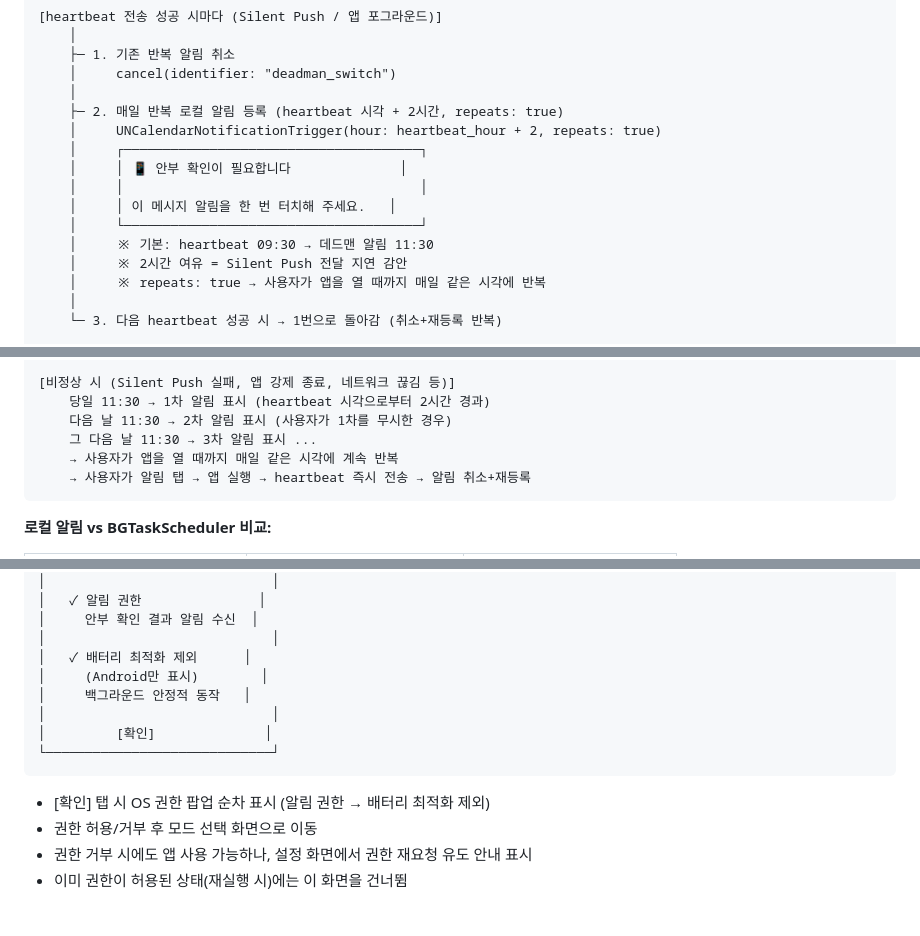
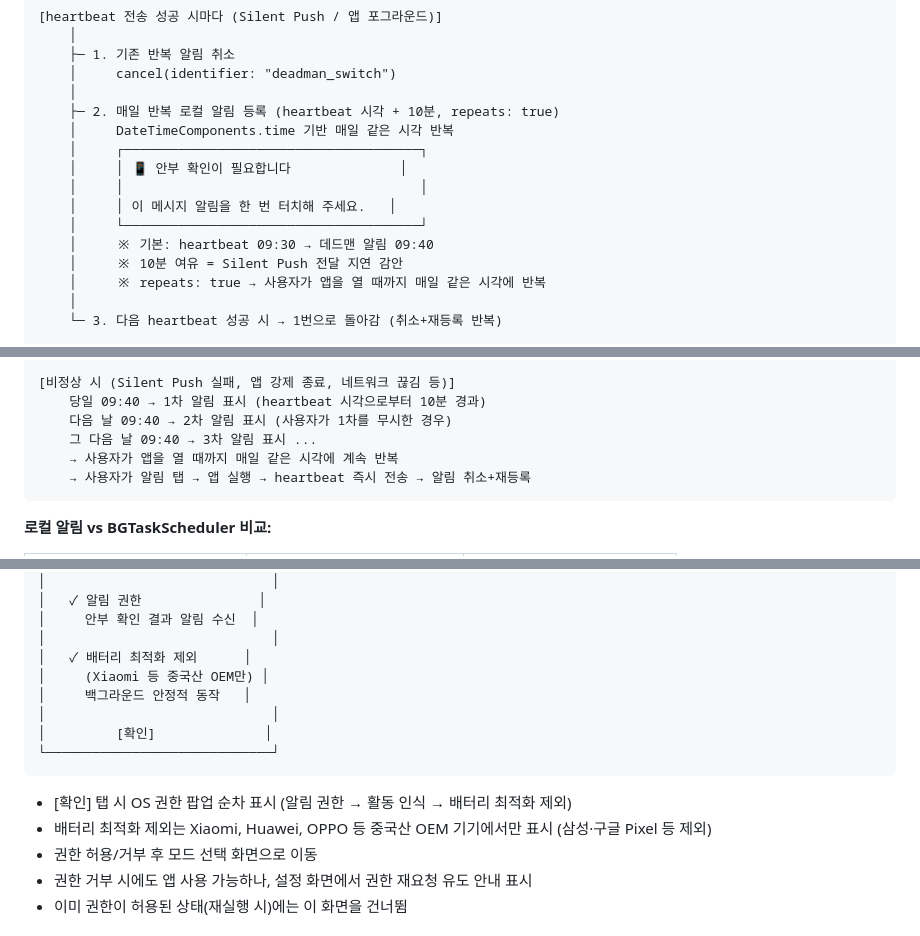
Before and after one commit to l10s18bok/kr.co.anbucheck, a Markdown page: .ref/PRD-FrontEnd.md, 3 parts joined by grey strips. GitHub-like rendering.

Commit message:
문서: PRD-FrontEnd.md 실제 구현 기준으로 업데이트
- 데드맨 스위치 알림 시각: heartbeat + 2시간 → + 10분으로 수정
- 배터리 최적화 제외: Android 전체 → Xiaomi 등 중국산 OEM만으로 수정
- 자정 정리 기준: KST 고정 → 보호자 로컬 타임존 기준으로 수정
- 시각 표시 KST 레이블 제거 (글로벌 타임존 적용)

Co-Authored-By: Claude Sonnet 4.6 <noreply@anthropic.com>

````diff
--- a/.ref/PRD-FrontEnd.md
+++ b/.ref/PRD-FrontEnd.md
@@ -205,15 +205,15 @@ iOS의 로컬 알림(`UNUserNotificationCenter`)은 **예약한 시간에 정확
     ├─ 1. 기존 반복 알림 취소
     │     cancel(identifier: "deadman_switch")
     │
-    ├─ 2. 매일 반복 로컬 알림 등록 (heartbeat 시각 + 2시간, repeats: true)
-    │     UNCalendarNotificationTrigger(hour: heartbeat_hour + 2, repeats: true)
+    ├─ 2. 매일 반복 로컬 알림 등록 (heartbeat 시각 + 10분, repeats: true)
+    │     DateTimeComponents.time 기반 매일 같은 시각 반복
     │     ┌──────────────────────────────────────┐
     │     │ 📱 안부 확인이 필요합니다              │
     │     │                                      │
     │     │ 이 메시지 알림을 한 번 터치해 주세요.   │
     │     └──────────────────────────────────────┘
-    │     ※ 기본: heartbeat 09:30 → 데드맨 알림 11:30
-    │     ※ 2시간 여유 = Silent Push 전달 지연 감안
+    │     ※ 기본: heartbeat 09:30 → 데드맨 알림 09:40
+    │     ※ 10분 여유 = Silent Push 전달 지연 감안
     │     ※ repeats: true → 사용자가 앱을 열 때까지 매일 같은 시각에 반복
     │
     └─ 3. 다음 heartbeat 성공 시 → 1번으로 돌아감 (취소+재등록 반복)
@@ -224,8 +224,8 @@ iOS의 로컬 알림(`UNUserNotificationCenter`)은 **예약한 시간에 정확
 
 [비정상 시 (Silent Push 실패, 앱 강제 종료, 네트워크 끊김 등)]
-    당일 11:30 → 1차 알림 표시 (heartbeat 시각으로부터 2시간 경과)
-    다음 날 11:30 → 2차 알림 표시 (사용자가 1차를 무시한 경우)
-    그 다음 날 11:30 → 3차 알림 표시 ...
+    당일 09:40 → 1차 알림 표시 (heartbeat 시각으로부터 10분 경과)
+    다음 날 09:40 → 2차 알림 표시 (사용자가 1차를 무시한 경우)
+    그 다음 날 09:40 → 3차 알림 표시 ...
     → 사용자가 앱을 열 때까지 매일 같은 시각에 계속 반복
     → 사용자가 알림 탭 → 앱 실행 → heartbeat 즉시 전송 → 알림 취소+재등록
 ```
@@ -1437,13 +1437,14 @@ assets/
 │     안부 확인 결과 알림 수신  │
 │                             │
 │   ✓ 배터리 최적화 제외      │
-│     (Android만 표시)        │
+│     (Xiaomi 등 중국산 OEM만) │
 │     백그라운드 안정적 동작   │
 │                             │
 │         [확인]              │
 └─────────────────────────────┘
 ```
-- [확인] 탭 시 OS 권한 팝업 순차 표시 (알림 권한 → 배터리 최적화 제외)
+- [확인] 탭 시 OS 권한 팝업 순차 표시 (알림 권한 → 활동 인식 → 배터리 최적화 제외)
+- 배터리 최적화 제외는 Xiaomi, Huawei, OPPO 등 중국산 OEM 기기에서만 표시 (삼성·구글 Pixel 등 제외)
 - 권한 허용/거부 후 모드 선택 화면으로 이동
 - 권한 거부 시에도 앱 사용 가능하나, 설정 화면에서 권한 재요청 유도 안내 표시
 - 이미 권한이 허용된 상태(재실행 시)에는 이 화면을 건너뜀
````
Also changed, not shown: other parts of .ref/PRD-FrontEnd.md (+5 -5 lines).
